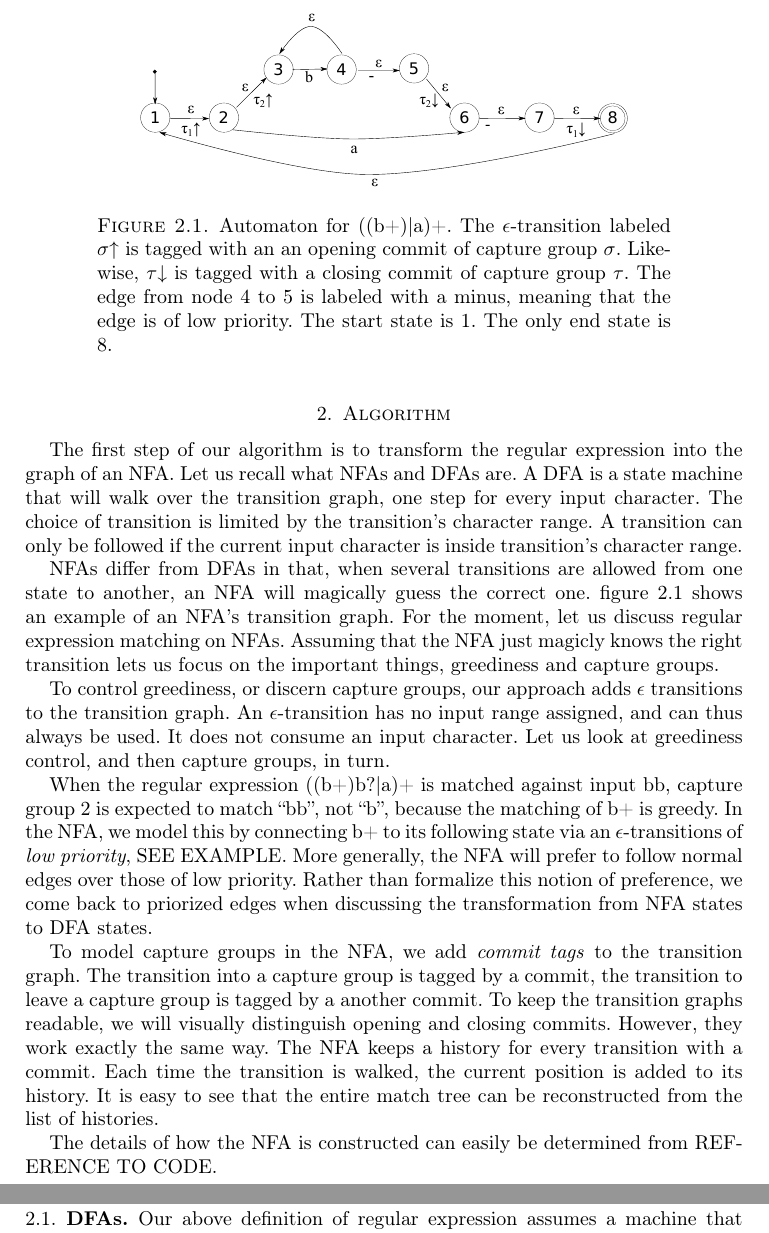
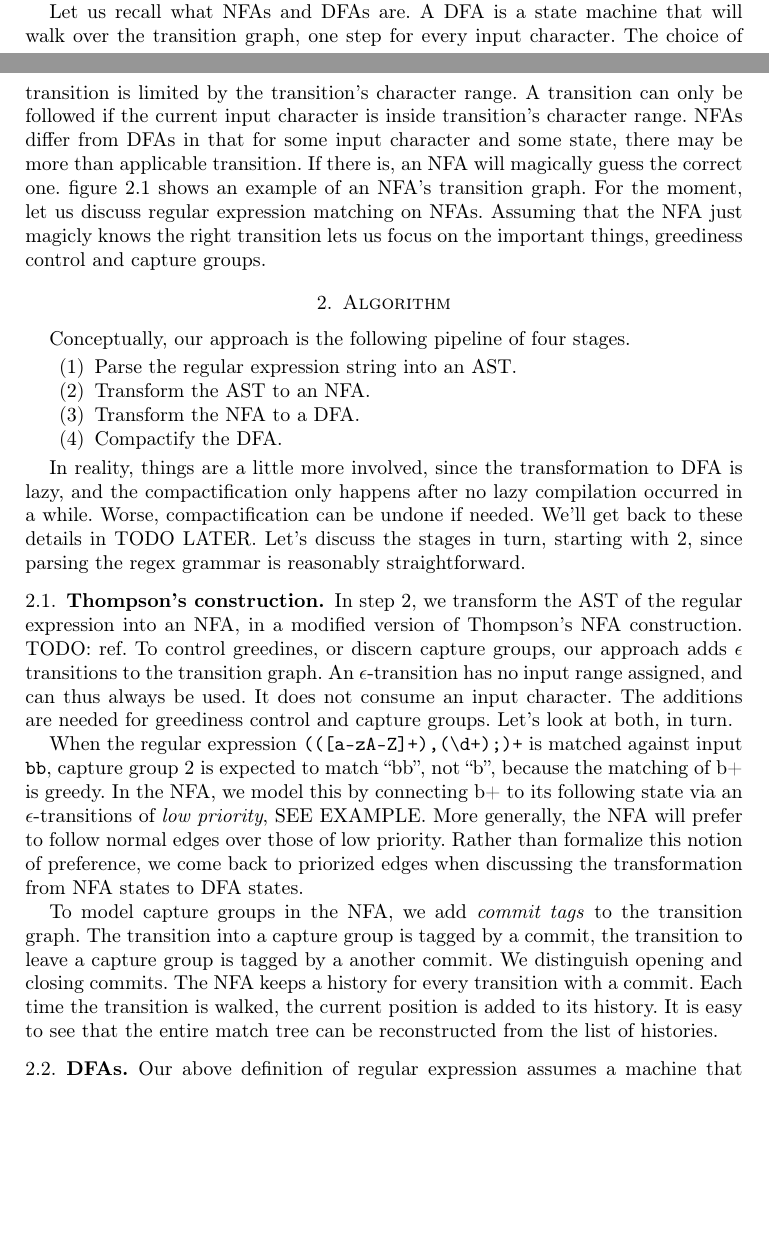
Before and after one commit to zombiecalypse/ParseTreeRegexTheMasterThesis, a LaTeX paper (tdfa-regex.tex): two parts of pages 2 and 3 of 10 before the commit and two parts of pages 1 and 2 of 11 after it, joined at a grey line, cut at the place of the change, the shorter picture padded with empty space. Compiled offline with pdfLaTeX.

Commit message:
Another pass.

```diff
--- a/tdfa-regex.tex
+++ b/tdfa-regex.tex
@@ -128,30 +128,49 @@ Parsers that can return abstract syntax trees are more useful than
 ones that only give a flat list of matches. Of course only regular
 grammars can be matched by our approach.
 
+Let us recall what NFAs and DFAs are. A DFA is a state machine that
+will walk over the transition graph, one step for every input
+character. The choice of transition is limited by the transition's
+character range. A transition can only be followed if the current
+input character is inside transition's character range. NFAs differ
+from DFAs in that for some input character and some state, there may
+be more than applicable transition. If there is, an NFA will magically
+guess the correct one. \figref{example-automaton} shows an example of
+an NFA's transition graph. For the moment, let us discuss regular
+expression matching on NFAs. Assuming that the NFA just magicly knows
+the right transition lets us focus on the important things, greediness control
+and capture groups.
 
 \section{Algorithm}
 
-The first step of our algorithm is to transform the regular expression
-into the graph of an NFA. Let us recall what NFAs and DFAs are. A
-DFA is a state machine that will walk over the transition graph, one
-step for every input character. The choice of transition is limited
-by the transition's character range. A transition can only be followed
-if the current input character is inside transition's character range.
+Conceptually, our approach is the following pipeline of four stages.
+\begin{enumerate}
+  \item Parse the regular expression string into an AST.
+  \item Transform the AST to an NFA.
+  \item Transform the NFA to a DFA.
+  \item Compactify the DFA.
+\end{enumerate}
 
-NFAs differ from DFAs in that, when several transitions are allowed
-from one state to another, an NFA will magically guess the correct
-one. \figref{example-automaton} shows an example of an NFA's transition
-graph. For the moment, let us discuss regular expression matching
-on NFAs. Assuming that the NFA just magicly knows the right transition
-lets us focus on the important things, greediness and capture groups.
+In reality, things are a little more involved, since the
+transformation to DFA is lazy, and the compactification only happens
+after no lazy compilation occurred in a while. Worse, compactification
+can be undone if needed. We'll get back to these details in TODO
+LATER. Let's discuss the stages in turn, starting with 2, since
+parsing the regex grammar is reasonably straightforward.
 
-To control greediness, or discern capture groups, our approach adds
-$\epsilon$ transitions to the transition graph. An $\epsilon$-transition
-has no input range assigned, and can thus always be used. It does
-not consume an input character. Let us look at greediness control,
-and then capture groups, in turn.
+\subsection{Thompson's construction}
 
-When the regular expression ((b+)b?|a)+ is matched against input bb,
+In step 2, we transform the AST of the regular expression into an NFA,
+in a modified version of Thompson's NFA construction. TODO: ref. To
+control greedines, or discern capture groups, our approach adds
+$\epsilon$ transitions to the transition graph. An
+$\epsilon$-transition has no input range assigned, and can thus always
+be used. It does not consume an input character. The additions are
+needed for greediness control and capture groups. Let's look at both,
+in turn.
+
+When the regular expression \texttt{(({[}a-zA-Z{]}+),(\textbackslash{}d+);)+}
+ is matched against input \texttt{bb},
 capture group 2 is expected to match ``bb'', not ``b'', because
 the matching of b+ is greedy. In the NFA, we model this by connecting
 b+ to its following state via an $\epsilon$-transitions of \emph{low
@@ -160,31 +179,21 @@ normal edges over those of low priority. Rather than formalize this
 notion of preference, we come back to priorized edges when discussing
 the transformation from NFA states to DFA states.
 
-To model capture groups in the NFA, we add \emph{commit tags} to
-the transition graph. The transition into a capture group is tagged
-by a commit, the transition to leave a capture group is tagged by
-a another commit. To keep the transition graphs readable, we will
-visually distinguish opening and closing commits. However, they work
-exactly the same way. The NFA keeps a history for every transition
-with a commit. Each time the transition is walked, the current position
-is added to its history. It is easy to see that the entire match tree
-can be reconstructed from the list of histories.
-
-The details of how the NFA is constructed can easily be determined
-from REFERENCE TO CODE.
+To model capture groups in the NFA, we add \emph{commit tags} to the
+transition graph. The transition into a capture group is tagged by a
+commit, the transition to leave a capture group is tagged by a another
+commit. We distinguish opening and closing commits. The NFA keeps a
+history for every transition with a commit. Each time the transition
+is walked, the current position is added to its history. It is easy to
+see that the entire match tree can be reconstructed from the list of
+histories.
 
 \begin{figure}
-\includegraphics[width=0.69\textwidth]{graphs/automaton}
+\includegraphics[width=0.69\textwidth]{graphs/lehrer_automaton}
 
-\caption{\label{fig:example-automaton}Automaton for ((b+)|a)+. The $\epsilon$-transition
-labeled $\sigma\text{\textuparrow}$ is tagged with an an opening
-commit of capture group $\sigma$. Likewise, $\tau\text{\textdownarrow}$
-is tagged with a closing commit of capture group $\tau$. The edge
-from node 4 to 5 is labeled with a minus, meaning that the edge is
-of low priority. The start state is 1. The only end state is 8.}
+\caption{\label{fig:example-automaton}
+Automaton for \texttt{(({[}a-zA-Z{]}+),(\textbackslash{}d+);)+} }
 \end{figure}
-
-
 
 \subsection{DFAs}
 
```
